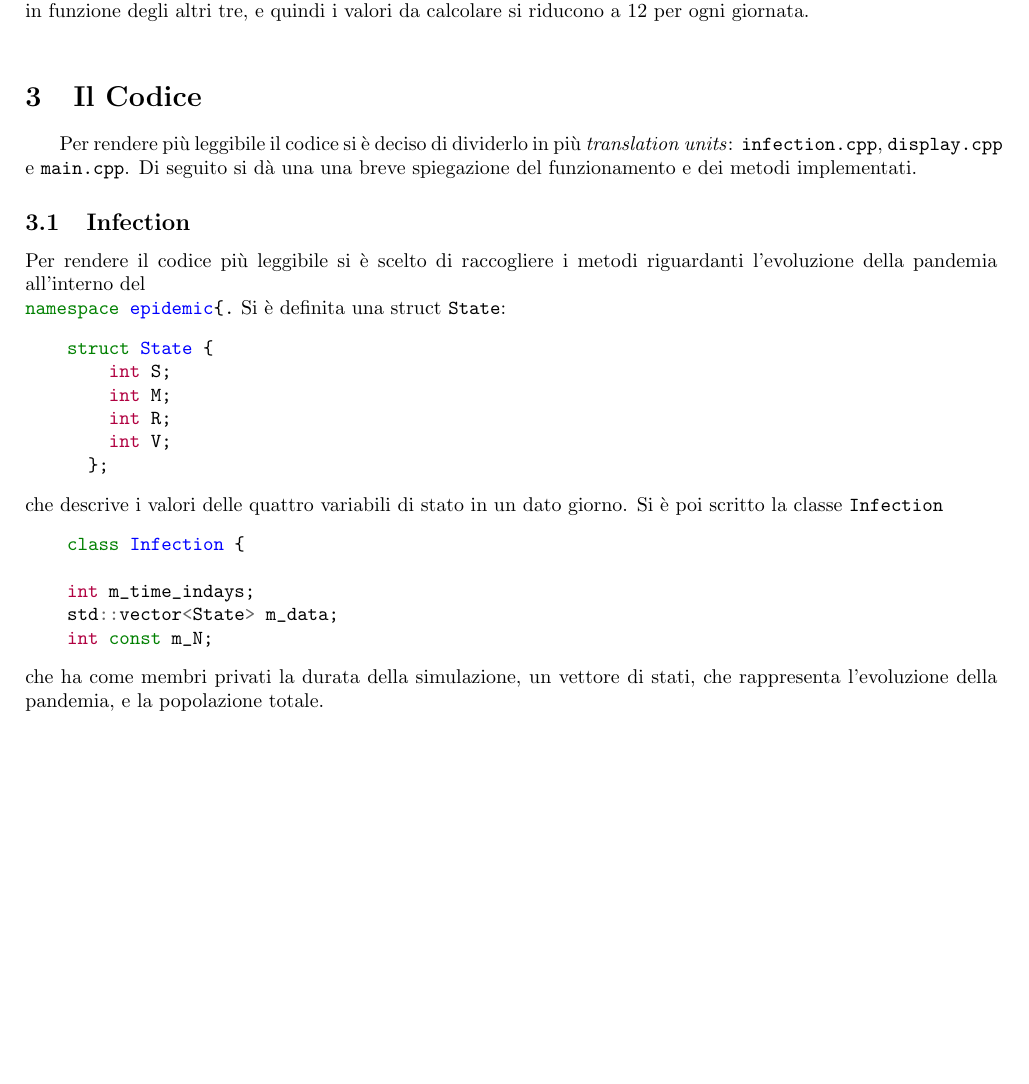
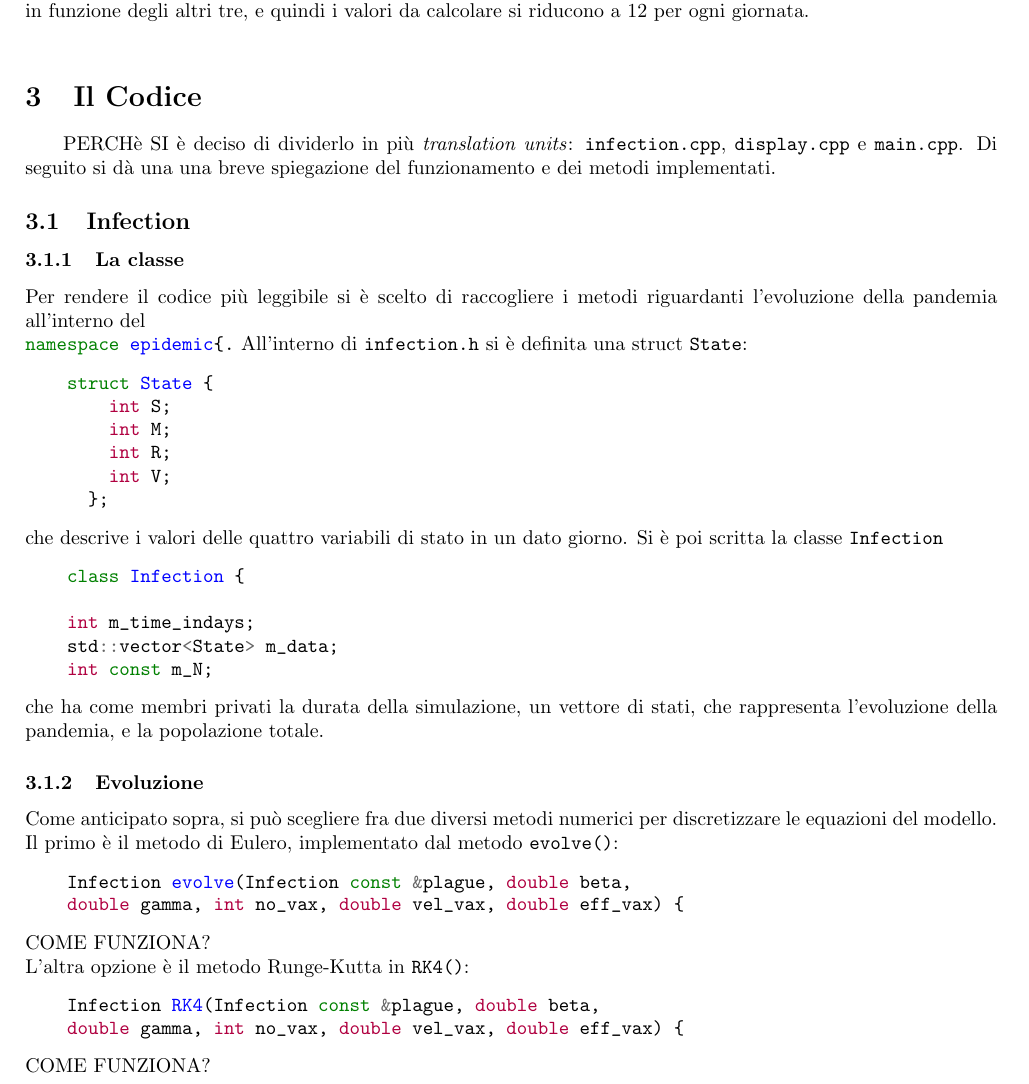
Before and after one commit to giuliopastorello/progetto_SMRV, a LaTeX document (parte1/latex/parte1.tex): part of page 4 of 4 before the commit and part of page 4 of 5 after it, cut so that both start at the same text, the shorter picture padded with empty space. Compiled offline with pdfLaTeX.

Commit message:
relazione parte1

```diff
--- a/parte1/latex/parte1.tex
+++ b/parte1/latex/parte1.tex
@@ -245,15 +245,17 @@ vincolo, si riesce a esprimere uno dei quattro coefficienti in funzione
 degli altri  tre, e quindi i valori da calcolare si riducono a 12 per ogni
 giornata.\\
 \section{Il Codice}
-\hspace{\parindent} Per rendere più leggibile il codice si è deciso di
+\hspace{\parindent} PERCHè SI è deciso di
 dividerlo in più \textit{translation units}: \verb|infection.cpp|,
 \verb|display.cpp| e \verb|main.cpp|. Di seguito si dà una una breve
 spiegazione del funzionamento e dei metodi implementati.
 \subsection{Infection}
+\subsubsection{La classe}
 Per rendere il codice più leggibile si è scelto di raccogliere i metodi
 riguardanti l'evoluzione della pandemia all'interno del
 \mint{C++}|namespace epidemic{.|
-Si è definita una struct \verb|State|:
+All'interno di \verb|infection.h| si è definita una struct
+\verb|State|:
 \begin{minted}{C++}
     struct State {
         int S;
@@ -263,7 +265,7 @@ Si è definita una struct \verb|State|:
       };
 \end{minted}
 che descrive i valori delle quattro variabili di stato in un dato giorno.
-Si è poi scritto la classe \verb|Infection|
+Si è poi scritta la classe \verb|Infection|
 \begin{minted}{C++}
     class Infection {
 
@@ -274,5 +276,20 @@ Si è poi scritto la classe \verb|Infection|
 che ha come membri privati la durata della simulazione, un vettore di
 stati, che rappresenta l'evoluzione della pandemia, e la popolazione
 totale.
-\subsection{display}
-In \verb|Infection.cpp| si sono raggruppati i metodi che, come da
+\subsubsection{Evoluzione}
+Come anticipato sopra, si può scegliere fra due diversi metodi
+numerici per discretizzare le equazioni del modello.\\
+Il primo è il metodo di Eulero, implementato dal metodo
+\verb|evolve()|:
+\begin{minted}{C++}
+    Infection evolve(Infection const &plague, double beta,
+    double gamma, int no_vax, double vel_vax, double eff_vax) {
+\end{minted}
+COME FUNZIONA?\\
+L'altra opzione è il metodo Runge-Kutta in \verb|RK4()|:
+\begin{minted}{C++}
+    Infection RK4(Infection const &plague, double beta,
+    double gamma, int no_vax, double vel_vax, double eff_vax) {
+\end{minted}
+COME FUNZIONA?
+\subsection{Display}
```
Also changed, not shown: parte1/latex/parte1.pdf, parte1/latex/parte1.tex (28 more changed lines).
